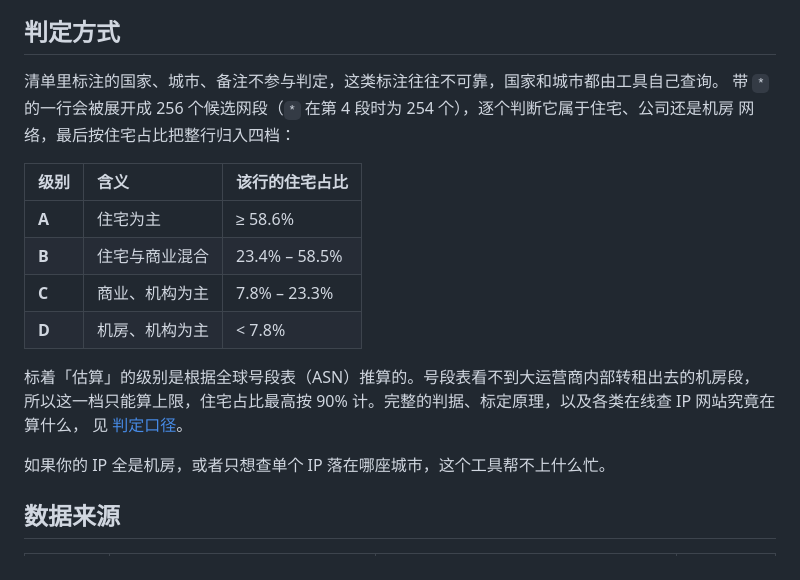
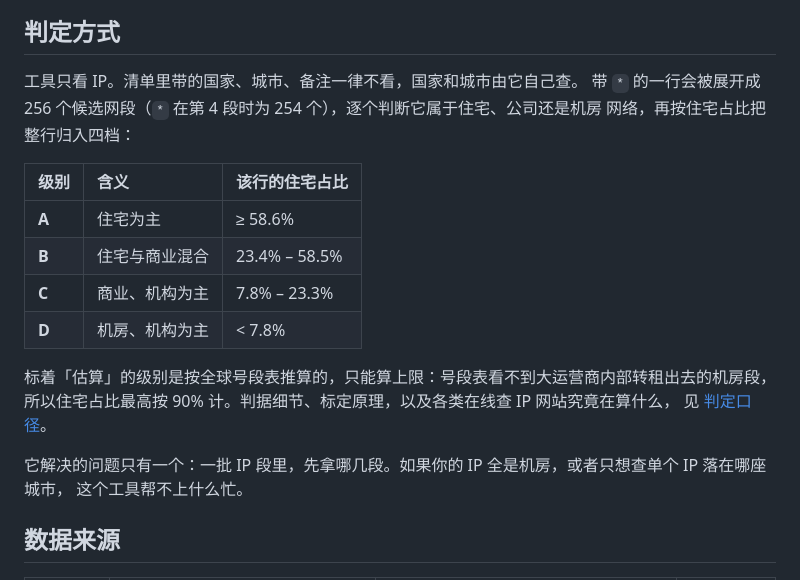
Before and after one commit to dawenbin/ipurity, a Markdown page: README.md, the part around the change. Drawn GitHub-style.

```diff
--- a/README.md
+++ b/README.md
@@ -16,9 +16,9 @@
 
 ## 判定方式
 
-清单里标注的国家、城市、备注不参与判定，这类标注往往不可靠，国家和城市都由工具自己查询。
+工具只看 IP。清单里带的国家、城市、备注一律不看，国家和城市由它自己查。
 带 `*` 的一行会被展开成 256 个候选网段（`*` 在第 4 段时为 254 个），逐个判断它属于住宅、公司还是机房
-网络，最后按住宅占比把整行归入四档：
+网络，再按住宅占比把整行归入四档：
 
 | 级别 | 含义 | 该行的住宅占比 |
 | :-- | :-- | :-- |
@@ -27,11 +27,12 @@
 | **C** | 商业、机构为主 | 7.8% – 23.3% |
 | **D** | 机房、机构为主 | < 7.8% |
 
-标着「估算」的级别是根据全球号段表（ASN）推算的。号段表看不到大运营商内部转租出去的机房段，
-所以这一档只能算上限，住宅占比最高按 90% 计。完整的判据、标定原理，以及各类在线查 IP 网站究竟在算什么，
+标着「估算」的级别是按全球号段表推算的，只能算上限：号段表看不到大运营商内部转租出去的机房段，
+所以住宅占比最高按 90% 计。判据细节、标定原理，以及各类在线查 IP 网站究竟在算什么，
 见 [判定口径](docs/judging-criteria.md)。
 
-如果你的 IP 全是机房，或者只想查单个 IP 落在哪座城市，这个工具帮不上什么忙。
+它解决的问题只有一个：一批 IP 段里，先拿哪几段。如果你的 IP 全是机房，或者只想查单个 IP 落在哪座城市，
+这个工具帮不上什么忙。
 
 ## 数据来源
 
```
Also changed, not shown: README.en.md (+8 -8 lines).
